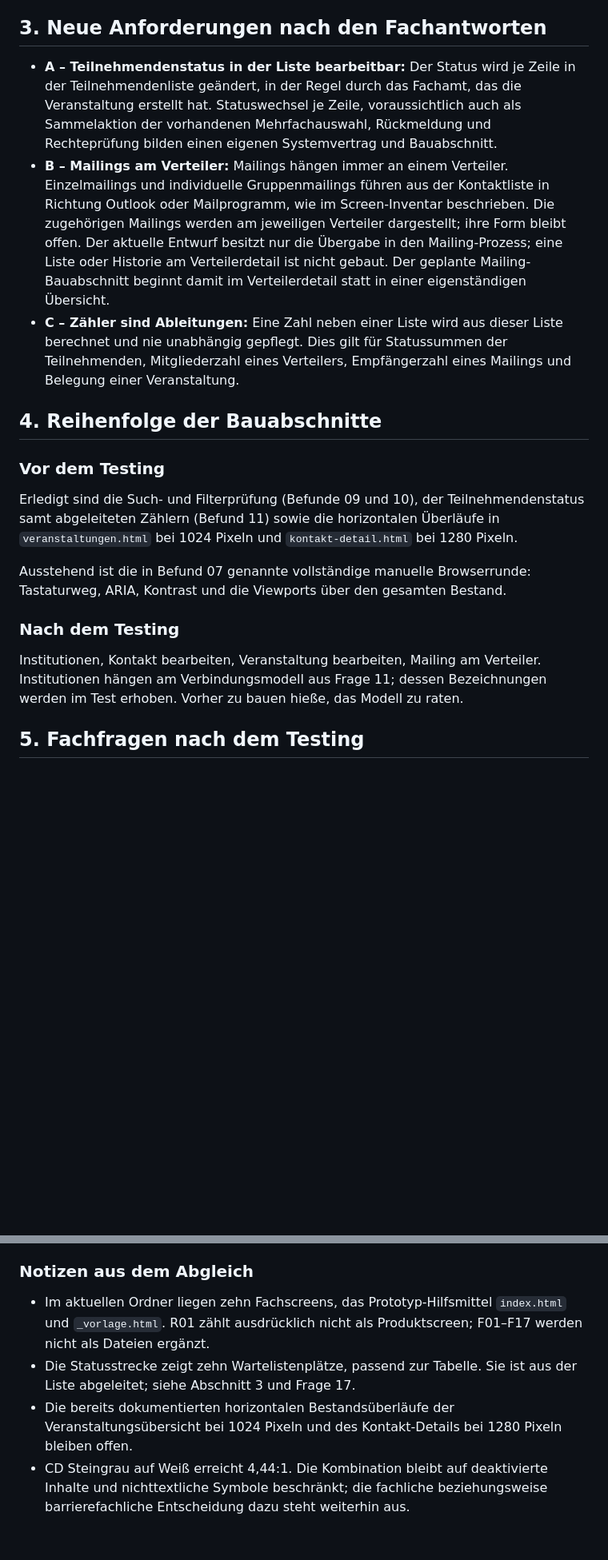
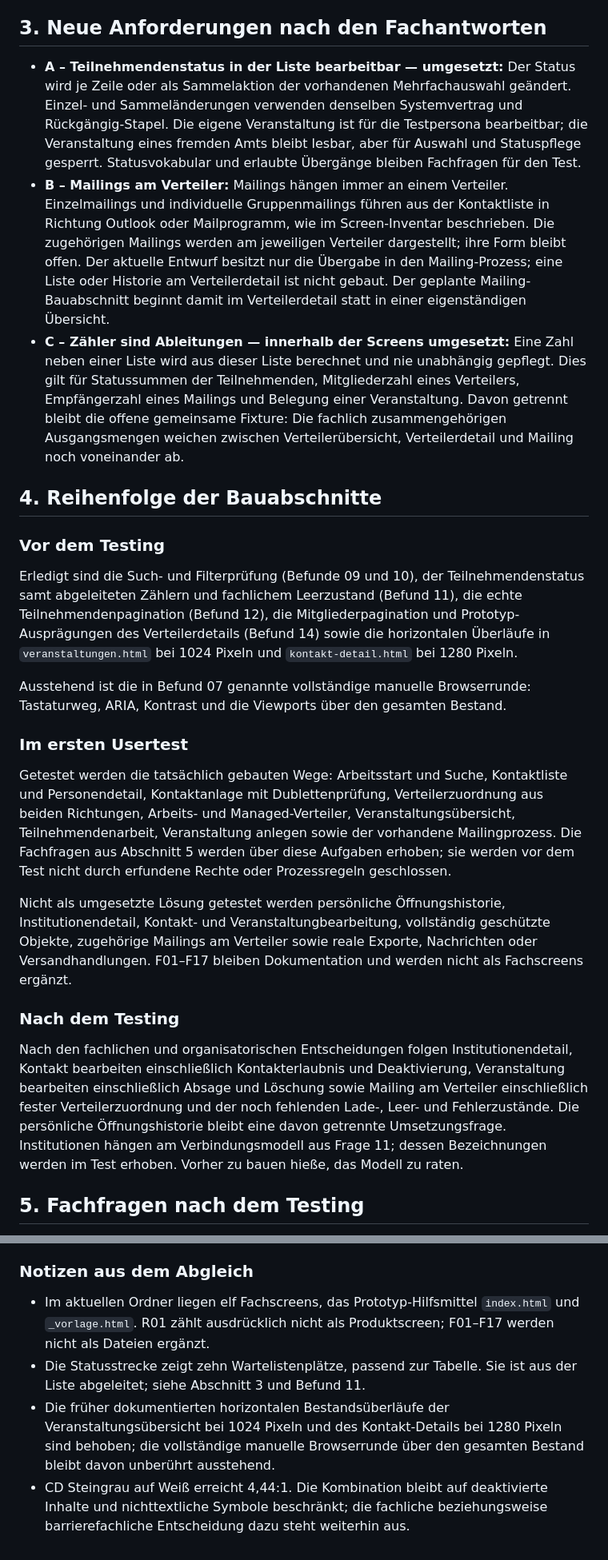
Before and after one commit to digital-agentur-heidelberg/crm-mockup, a Markdown page: system/ABDECKUNG.md, 2 parts joined by grey strips. Shown at 80% size. Rendered like a GitHub page; blank space fills up the shorter version.

Commit message:
docs: Abdeckungsstand für Usertest konsolidieren

```diff
--- a/system/ABDECKUNG.md
+++ b/system/ABDECKUNG.md
@@ -142,11 +142,13 @@ nicht, welche Fassung später umgesetzt wird.
 
 ## 3. Neue Anforderungen nach den Fachantworten
 
-- **A – Teilnehmendenstatus in der Liste bearbeitbar:** Der Status wird je
-  Zeile in der Teilnehmendenliste geändert, in der Regel durch das Fachamt, das
-  die Veranstaltung erstellt hat. Statuswechsel je Zeile, voraussichtlich auch
-  als Sammelaktion der vorhandenen Mehrfachauswahl, Rückmeldung und
-  Rechteprüfung bilden einen eigenen Systemvertrag und Bauabschnitt.
+- **A – Teilnehmendenstatus in der Liste bearbeitbar — umgesetzt:** Der Status
+  wird je Zeile oder als Sammelaktion der vorhandenen Mehrfachauswahl geändert.
+  Einzel- und Sammeländerungen verwenden denselben Systemvertrag und
+  Rückgängig-Stapel. Die eigene Veranstaltung ist für die Testpersona
+  bearbeitbar; die Veranstaltung eines fremden Amts bleibt lesbar, aber für
+  Auswahl und Statuspflege gesperrt. Statusvokabular und erlaubte Übergänge
+  bleiben Fachfragen für den Test.
 - **B – Mailings am Verteiler:** Mailings hängen immer an einem Verteiler.
   Einzelmailings und individuelle Gruppenmailings führen aus der Kontaktliste
   in Richtung Outlook oder Mailprogramm, wie im Screen-Inventar beschrieben.
@@ -155,29 +157,54 @@ nicht, welche Fassung später umgesetzt wird.
   Mailing-Prozess; eine Liste oder Historie am Verteilerdetail ist nicht
   gebaut. Der geplante Mailing-Bauabschnitt beginnt damit im Verteilerdetail
   statt in einer eigenständigen Übersicht.
-- **C – Zähler sind Ableitungen:** Eine Zahl neben einer Liste wird aus dieser
-  Liste berechnet und nie unabhängig gepflegt. Dies gilt für Statussummen der
-  Teilnehmenden, Mitgliederzahl eines Verteilers, Empfängerzahl eines Mailings
-  und Belegung einer Veranstaltung.
+- **C – Zähler sind Ableitungen — innerhalb der Screens umgesetzt:** Eine Zahl
+  neben einer Liste wird aus dieser Liste berechnet und nie unabhängig
+  gepflegt. Dies gilt für Statussummen der Teilnehmenden, Mitgliederzahl eines
+  Verteilers, Empfängerzahl eines Mailings und Belegung einer Veranstaltung.
+  Davon getrennt bleibt die offene gemeinsame Fixture: Die fachlich
+  zusammengehörigen Ausgangsmengen weichen zwischen Verteilerübersicht,
+  Verteilerdetail und Mailing noch voneinander ab.
 
 ## 4. Reihenfolge der Bauabschnitte
 
 ### Vor dem Testing
 
 Erledigt sind die Such- und Filterprüfung (Befunde 09 und 10), der
-Teilnehmendenstatus samt abgeleiteten Zählern (Befund 11) sowie die horizontalen
-Überläufe in `veranstaltungen.html` bei 1024 Pixeln und
+Teilnehmendenstatus samt abgeleiteten Zählern und fachlichem Leerzustand
+(Befund 11), die echte Teilnehmendenpagination (Befund 12), die
+Mitgliederpagination und Prototyp-Ausprägungen des Verteilerdetails (Befund 14)
+sowie die horizontalen Überläufe in `veranstaltungen.html` bei 1024 Pixeln und
 `kontakt-detail.html` bei 1280 Pixeln.
 
 Ausstehend ist die in Befund 07 genannte vollständige manuelle Browserrunde:
 Tastaturweg, ARIA, Kontrast und die Viewports über den gesamten Bestand.
 
+### Im ersten Usertest
+
+Getestet werden die tatsächlich gebauten Wege: Arbeitsstart und Suche,
+Kontaktliste und Personendetail, Kontaktanlage mit Dublettenprüfung,
+Verteilerzuordnung aus beiden Richtungen, Arbeits- und Managed-Verteiler,
+Veranstaltungsübersicht, Teilnehmendenarbeit, Veranstaltung anlegen sowie der
+vorhandene Mailingprozess. Die Fachfragen aus Abschnitt 5 werden über diese
+Aufgaben erhoben; sie werden vor dem Test nicht durch erfundene Rechte oder
+Prozessregeln geschlossen.
+
+Nicht als umgesetzte Lösung getestet werden persönliche Öffnungshistorie,
+Institutionendetail, Kontakt- und Veranstaltungbearbeitung, vollständig
+geschützte Objekte, zugehörige Mailings am Verteiler sowie reale Exporte,
+Nachrichten oder Versandhandlungen. F01–F17 bleiben Dokumentation und werden
+nicht als Fachscreens ergänzt.
+
 ### Nach dem Testing
 
-Institutionen, Kontakt bearbeiten, Veranstaltung bearbeiten, Mailing am
-Verteiler. Institutionen hängen am Verbindungsmodell aus Frage 11; dessen
-Bezeichnungen werden im Test erhoben. Vorher zu bauen hieße, das Modell zu
-raten.
+Nach den fachlichen und organisatorischen Entscheidungen folgen
+Institutionendetail, Kontakt bearbeiten einschließlich Kontakterlaubnis und
+Deaktivierung, Veranstaltung bearbeiten einschließlich Absage und Löschung
+sowie Mailing am Verteiler einschließlich fester Verteilerzuordnung und der
+noch fehlenden Lade-, Leer- und Fehlerzustände. Die persönliche
+Öffnungshistorie bleibt eine davon getrennte Umsetzungsfrage. Institutionen
+hängen am Verbindungsmodell aus Frage 11; dessen Bezeichnungen werden im Test
+erhoben. Vorher zu bauen hieße, das Modell zu raten.
 
 ## 5. Fachfragen nach dem Testing
 
@@ -287,14 +314,15 @@ für fachliche Fragen auf diesen Abschnitt.
 
 ### Notizen aus dem Abgleich
 
-- Im aktuellen Ordner liegen zehn Fachscreens, das Prototyp-Hilfsmittel
+- Im aktuellen Ordner liegen elf Fachscreens, das Prototyp-Hilfsmittel
   `index.html` und `_vorlage.html`. R01 zählt ausdrücklich nicht als
   Produktscreen; F01–F17 werden nicht als Dateien ergänzt.
 - Die Statusstrecke zeigt zehn Wartelistenplätze, passend zur Tabelle. Sie ist
-  aus der Liste abgeleitet; siehe Abschnitt 3 und Frage 17.
-- Die bereits dokumentierten horizontalen Bestandsüberläufe der
+  aus der Liste abgeleitet; siehe Abschnitt 3 und Befund 11.
+- Die früher dokumentierten horizontalen Bestandsüberläufe der
   Veranstaltungsübersicht bei 1024 Pixeln und des Kontakt-Details bei 1280
-  Pixeln bleiben offen.
+  Pixeln sind behoben; die vollständige manuelle Browserrunde über den gesamten
+  Bestand bleibt davon unberührt ausstehend.
 - CD Steingrau auf Weiß erreicht 4,44:1. Die Kombination bleibt auf
   deaktivierte Inhalte und nichttextliche Symbole beschränkt; die fachliche
   beziehungsweise barrierefachliche Entscheidung dazu steht weiterhin aus.
```
Also changed, not shown: other parts of system/ABDECKUNG.md (+5 -5 lines).
